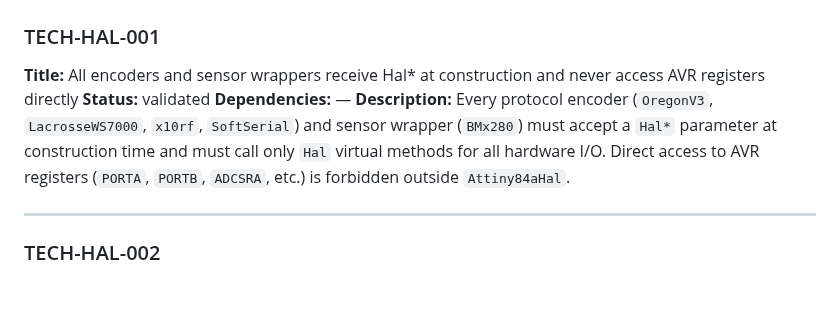
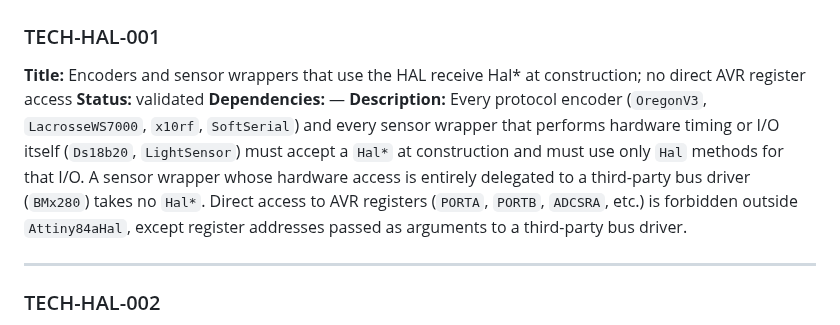
Before and after one commit to arcadien/tinySensor, a Markdown page: requirements/technical.md, the part around the change. GitHub-like rendering; blank space fills up the shorter version.

Commit message:
req(TECH-HAL-001): wrappers delegating to a third-party bus driver take no Hal*
Co-Authored-By: Claude Opus 5.5 <noreply@anthropic.com>

```diff
--- a/requirements/technical.md
+++ b/requirements/technical.md
@@ -4,10 +4,10 @@
 <!-- Format: req(ID): title -->
 
 ### TECH-HAL-001
-**Title:** All encoders and sensor wrappers receive Hal* at construction and never access AVR registers directly
+**Title:** Encoders and sensor wrappers that use the HAL receive Hal* at construction; no direct AVR register access
 **Status:** validated
 **Dependencies:** —
-**Description:** Every protocol encoder (`OregonV3`, `LacrosseWS7000`, `x10rf`, `SoftSerial`) and sensor wrapper (`BMx280`) must accept a `Hal*` parameter at construction time and must call only `Hal` virtual methods for all hardware I/O. Direct access to AVR registers (`PORTA`, `PORTB`, `ADCSRA`, etc.) is forbidden outside `Attiny84aHal`.
+**Description:** Every protocol encoder (`OregonV3`, `LacrosseWS7000`, `x10rf`, `SoftSerial`) and every sensor wrapper that performs hardware timing or I/O itself (`Ds18b20`, `LightSensor`) must accept a `Hal*` at construction and must use only `Hal` methods for that I/O. A sensor wrapper whose hardware access is entirely delegated to a third-party bus driver (`BMx280`) takes no `Hal*`. Direct access to AVR registers (`PORTA`, `PORTB`, `ADCSRA`, etc.) is forbidden outside `Attiny84aHal`, except register addresses passed as arguments to a third-party bus driver.
 
 ---
 
```
